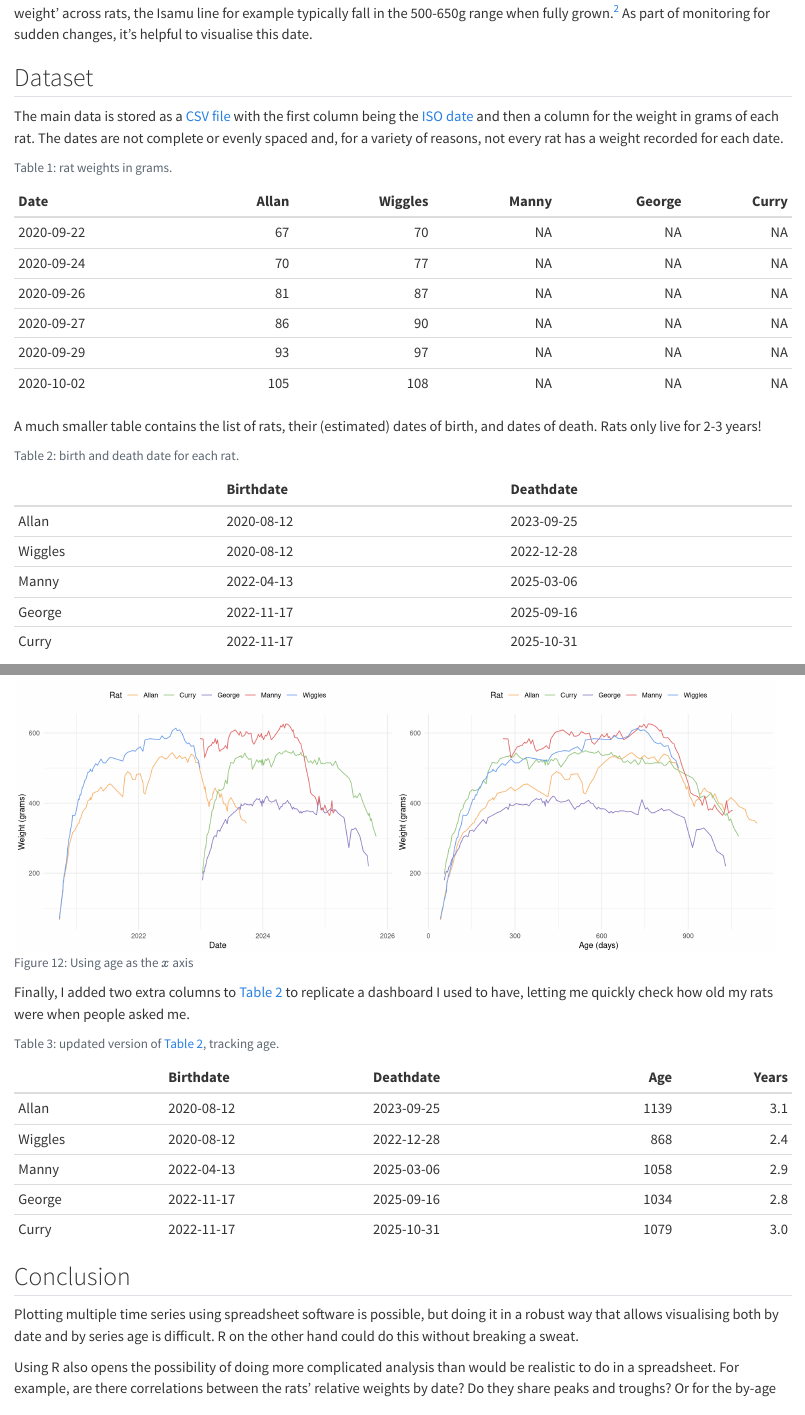
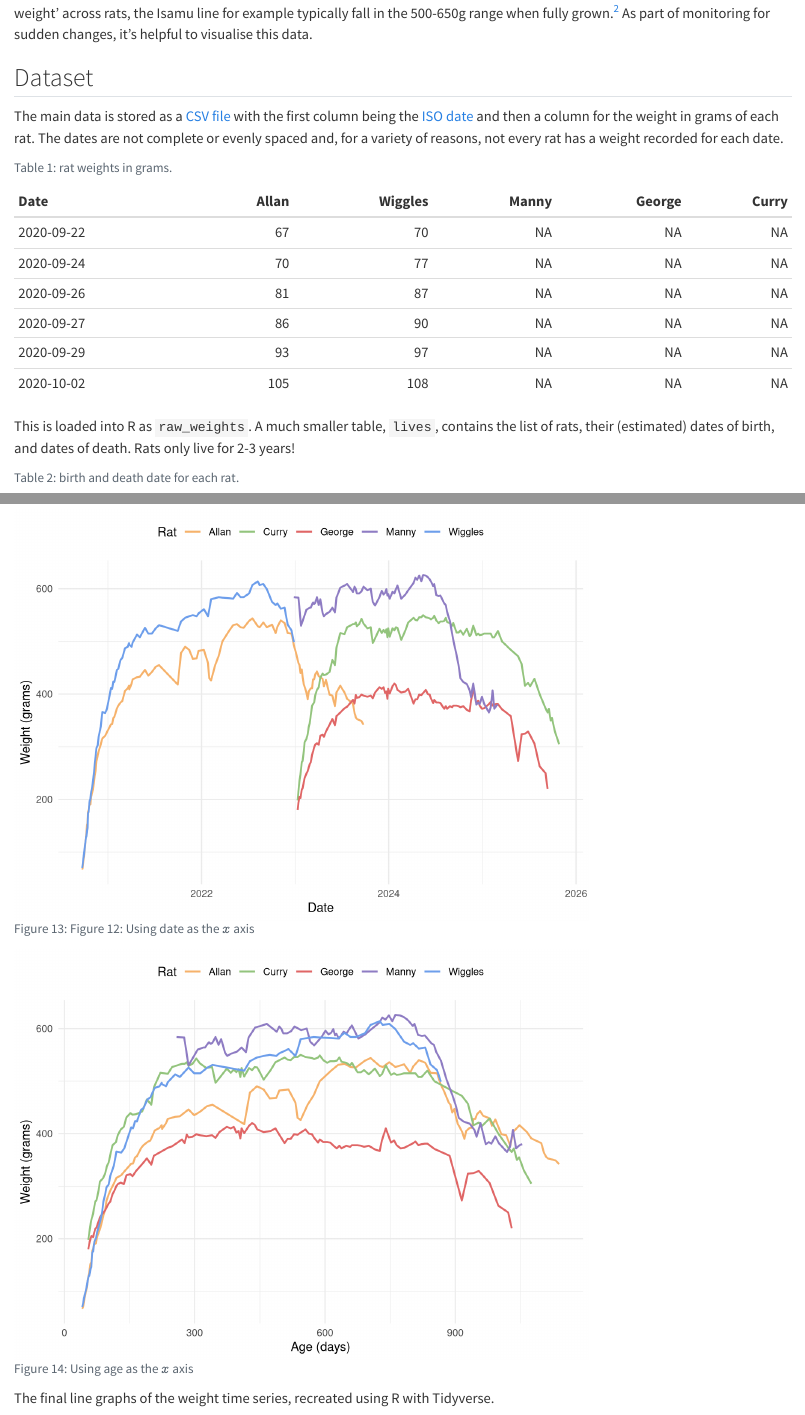
Before and after one commit to Foggalong/Rats-Stats, a Quarto document (analysis.qmd): the page in a window 1100 px wide, from 4460 px down, and a second part further down, joined at a grey line. Rendered offline with R 4.5, knitr and Pandoc in place of Quarto, with nearby package versions.

Commit message:
Minor bug and formatting fixes

````diff
--- a/analysis.qmd
+++ b/analysis.qmd
@@ -1,7 +1,10 @@
 ---
 title: "Rats Stats"
 author: "Josh Fogg"
-format: html
+format:
+  html:
+    include-in-header:
+      - text: "<style>figcaption { text-align: center; }</style>"
 ---
 
 ## Introduction
@@ -23,7 +26,7 @@
 Photographs of the rats in question (CC BY-SA 4.0).
 :::
 
-I tracked how much each rat weighed on a regular basis as recommended by the RSPCA.[^1] While there isn't a universal 'healthy weight' across rats, the Isamu line for example typically fall in the 500-650g range when fully grown.[^2] As part of monitoring for sudden changes, it's helpful to visualise this date.
+I tracked how much each rat weighed on a regular basis as recommended by the RSPCA.[^1] While there isn't a universal 'healthy weight' across rats, the Isamu line for example typically fall in the 500-650g range when fully grown.[^2] As part of monitoring for sudden changes, it's helpful to visualise this data.
 
 [^1]: [_Rat Health and Welfare_](https://www.rspca.org.uk/adviceandwelfare/pets/rodents/rats/health), RSPCA Companion Animals Department. Accessed 2020-09-24.
 
@@ -53,7 +56,7 @@
 kable(head(raw_weights))
 ```
 
-A much smaller table contains the list of rats, their (estimated) dates of birth, and dates of death. Rats only live for 2-3 years!
+This is loaded into R as `raw_weights`. A much smaller table, `lives`, contains the list of rats, their (estimated) dates of birth, and dates of death. Rats only live for 2-3 years!
 
 ```{r}
 #| echo: false
@@ -123,30 +128,37 @@
 ```{r}
 #| echo: false
-#| label: fig-replicated-plots
-#| fig-cap: ["Using date as the $x$ axis", "Using age as the $x$ axis"]
-#| layout-ncol: 2
+#| label: fig-replicated-by-date
+#| fig-cap: "Using date as the $x$ axis"
 
-rats_colours <- scale_color_manual(values = c("#f6b26b", "#93c47d", "#8e7cc3", "#e06666", "#6d9eeb"))
+rats_colours <- scale_color_manual(values = c("#f6b26b", "#93c47d", "#e06666", "#8e7cc3", "#6d9eeb"))
 
 ggplot(weights, aes(x = Date, y = Weight)) +
-  geom_line(aes(color = Rat), size = .5) +
+  geom_line(aes(color = Rat), size = .8) +
   theme_minimal() +
   theme(legend.position = "top") +
   labs(x="Date", y="Weight (grams)") +
   rats_colours
+```
+
+```{r}
+#| echo: false
+#| label: fig-replicated-by-age
+#| fig-cap: "Using age as the $x$ axis"
 
 ggplot(weights, aes(x = Age, y = Weight)) +
-  geom_line(aes(color = Rat), size = .5) +
+  geom_line(aes(color = Rat), size = .8) +
   theme_minimal() +
   theme(legend.position = "top") +
   labs(x="Age (days)", y="Weight (grams)") +
   rats_colours
 ```
 
+The final line graphs of the weight time series, recreated using R with Tidyverse.
+:::
+
 Finally, I added two extra columns to @tbl-lives to replicate a dashboard I used to have, letting me quickly check how old my rats were when people asked me.
 
 ```{r}
-#| echo: false
 #| label: tbl-age-summary
 #| tbl-cap: "updated version of @tbl-lives, tracking age."
 
@@ -159,6 +171,6 @@
 
 ## Conclusion
 
-Plotting multiple time series using spreadsheet software is possible, but doing it in a robust way that allows visualising both by date and by series age is difficult. R on the other hand could do this without breaking a sweat.
+Plotting multiple time series using spreadsheet software is possible, but doing it in a robust way that allows visualising both by date and by series age is difficult. R on the other hand could do this without breaking a sweat - just check out [this notebook's source code](https://github.com/Foggalong/Rats-Stats/blob/main/analysis.qmd)!
 
 Using R also opens the possibility of doing more complicated analysis than would be realistic to do in a spreadsheet. For example, are there correlations between the rats' relative weights by date? Do they share peaks and troughs? Or for the by-age data, could we use this to build a general model for the weight of a rat over time?
````
Also changed, not shown: analysis.qmd (2 more changed lines).
